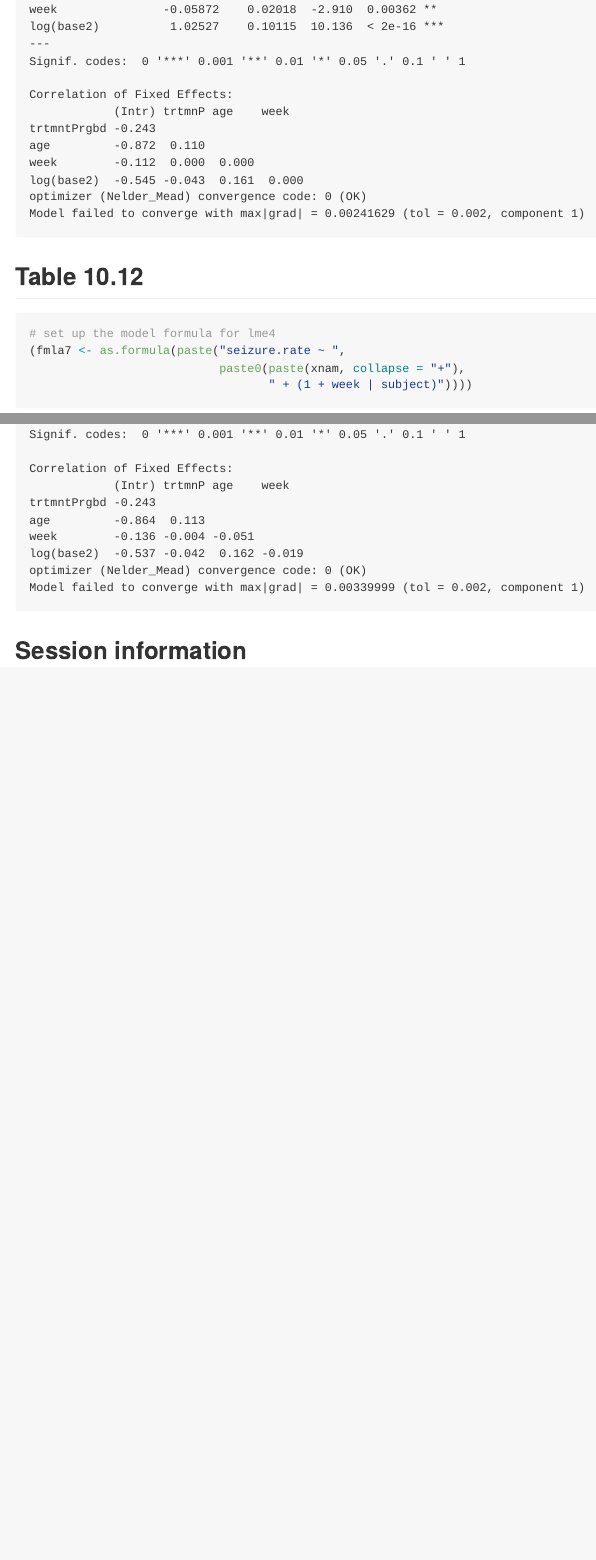
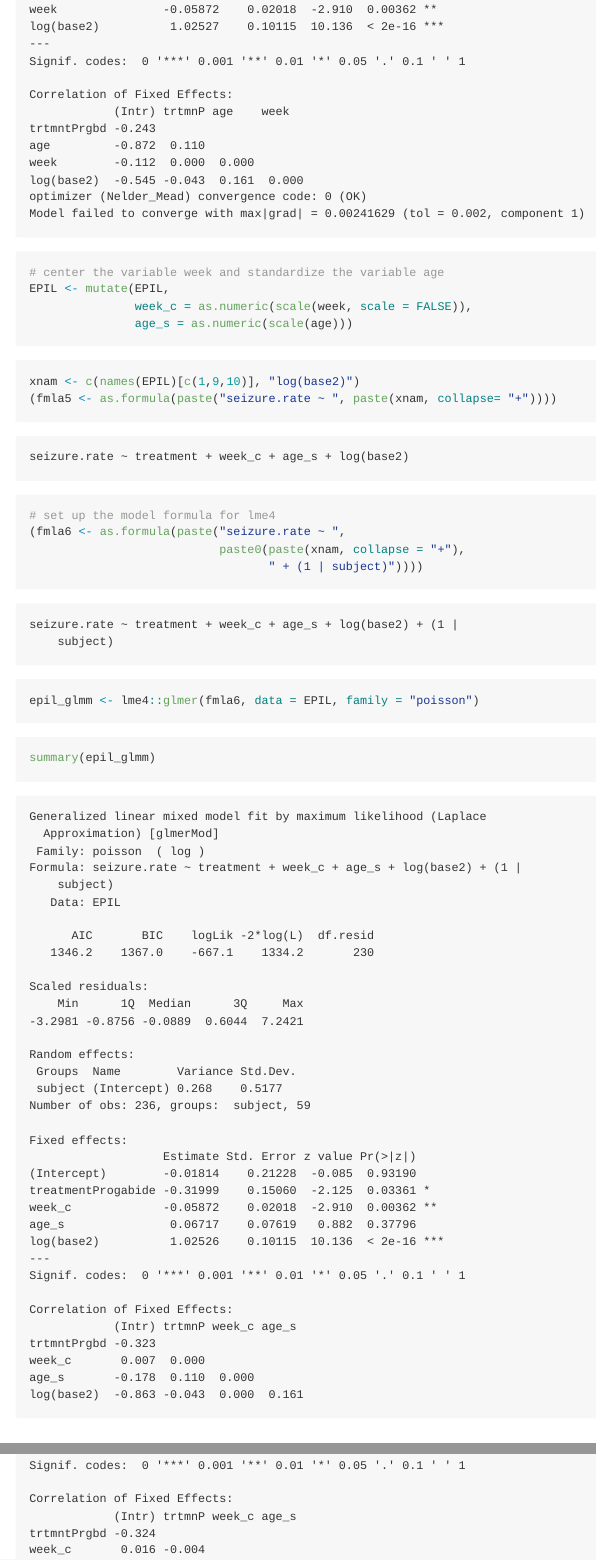
Before and after one commit to ChingFanSheu/mvsa, an R Markdown document (MABS10/Epilepsy.Rmd): the page in a window 1100 px wide, from 6820 px down, and a second part further down, joined at a grey line. Rendered offline with R 4.5, knitr and Pandoc, with nearby package versions.

Commit message:
Add files via upload

````diff
--- a/MABS10/Epilepsy.Rmd
+++ b/MABS10/Epilepsy.Rmd
@@ -183,6 +183,34 @@ epil_glmm <- lme4::glmer(fmla6, data = EPIL, family = "poisson")
 summary(epil_glmm)
 ```
 
+```{r}
+# center the variable week and standardize the variable age
+EPIL <- mutate(EPIL,
+               week_c = as.numeric(scale(week, scale = FALSE)),
+               age_s = as.numeric(scale(age)))
+```
+
+```{r}
+xnam <- c(names(EPIL)[c(1,9,10)], "log(base2)")
+(fmla5 <- as.formula(paste("seizure.rate ~ ", paste(xnam, collapse= "+"))))
+```
+
+```{r}
+# set up the model formula for lme4
+(fmla6 <- as.formula(paste("seizure.rate ~ ",
+                           paste0(paste(xnam, collapse = "+"),
+                                  " + (1 | subject)"))))
+
+```
+
+```{r}
+epil_glmm <- lme4::glmer(fmla6, data = EPIL, family = "poisson")
+```
+
+```{r}
+summary(epil_glmm)
+```
+
 \pagebreak
 
 ## Table 10.12
````
